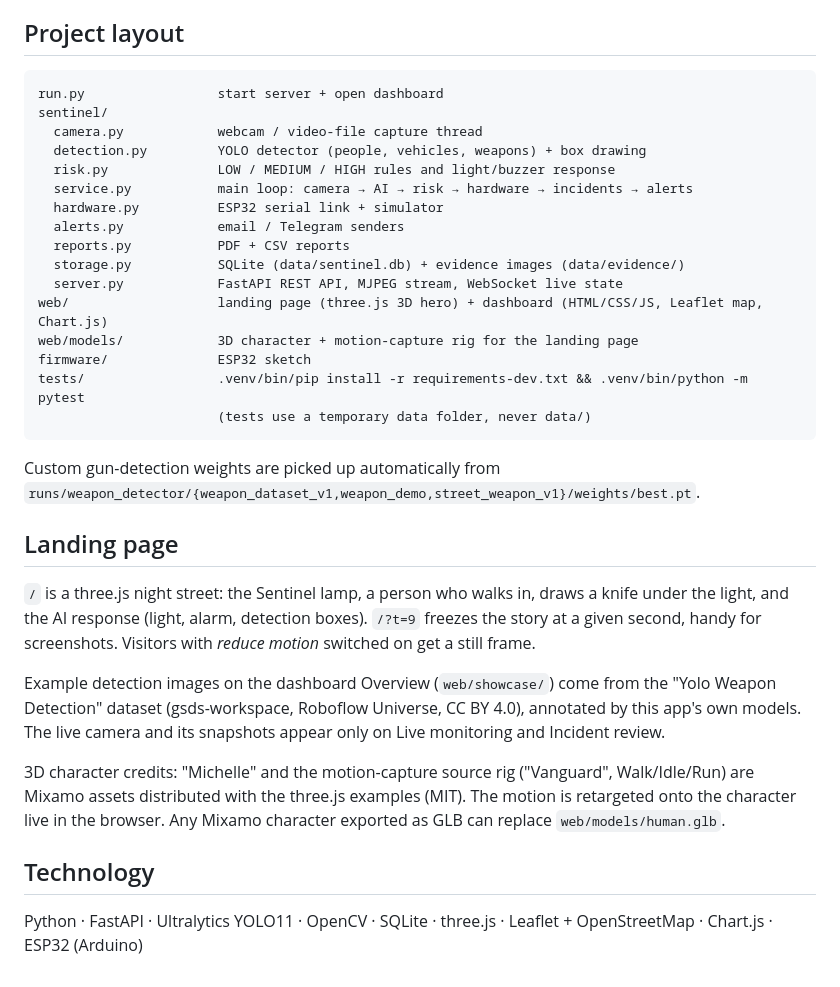
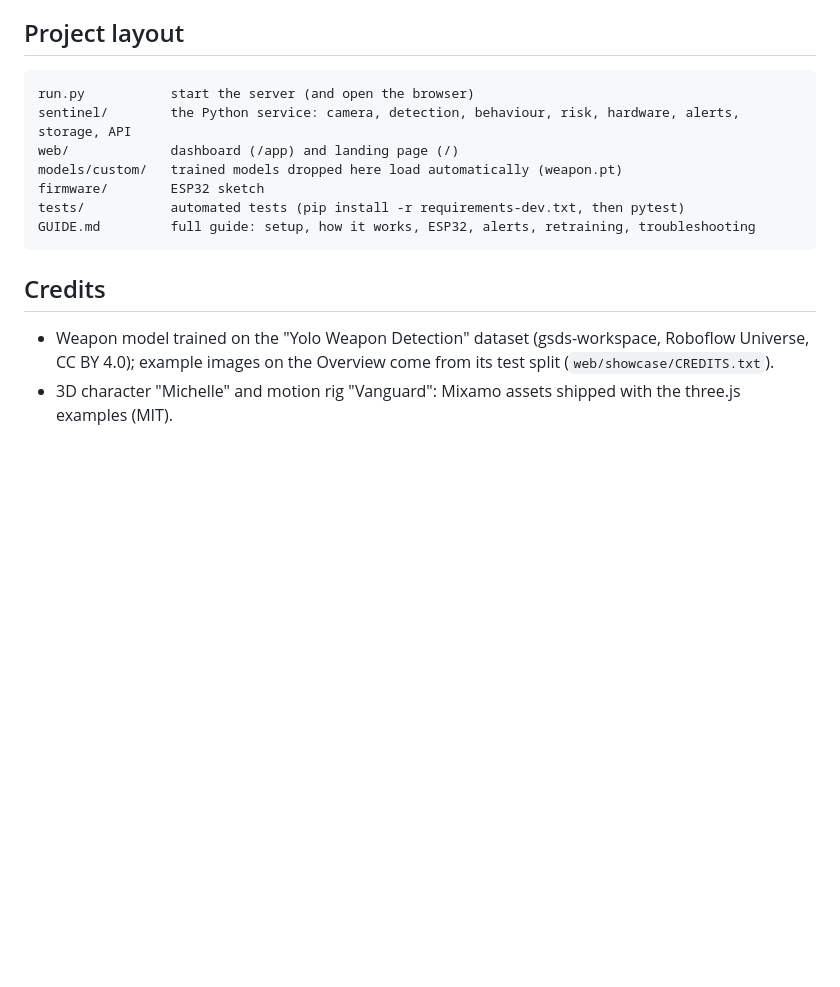
Before and after one commit to code-with-sup/Smart-Street-Light--Crime-Risk-Response-System, a Markdown page: README.md, the part around one of its changes. Drawn GitHub-style; blank space fills up the shorter version.

````diff
--- a/README.md
+++ b/README.md
@@ -126,42 +69,17 @@ Serial protocol (115200 baud): PC sends `SET <brightness 0-100> <buzzer 0|1>`; t
 ## Project layout
 
 ```
-run.py                 start server + open dashboard
-sentinel/
-  camera.py            webcam / video-file capture thread
-  detection.py         YOLO detector (people, vehicles, weapons) + box drawing
-  risk.py              LOW / MEDIUM / HIGH rules and light/buzzer response
-  service.py           main loop: camera → AI → risk → hardware → incidents → alerts
-  hardware.py          ESP32 serial link + simulator
-  alerts.py            email / Telegram senders
-  reports.py           PDF + CSV reports
-  storage.py           SQLite (data/sentinel.db) + evidence images (data/evidence/)
-  server.py            FastAPI REST API, MJPEG stream, WebSocket live state
-web/                   landing page (three.js 3D hero) + dashboard (HTML/CSS/JS, Leaflet map, Chart.js)
-web/models/            3D character + motion-capture rig for the landing page
-firmware/              ESP32 sketch
-tests/                 .venv/bin/pip install -r requirements-dev.txt && .venv/bin/python -m pytest
-                       (tests use a temporary data folder, never data/)
+run.py           start the server (and open the browser)
+sentinel/        the Python service: camera, detection, behaviour, risk, hardware, alerts, storage, API
+web/             dashboard (/app) and landing page (/)
+models/custom/   trained models dropped here load automatically (weapon.pt)
+firmware/        ESP32 sketch
+tests/           automated tests (pip install -r requirements-dev.txt, then pytest)
+GUIDE.md         full guide: setup, how it works, ESP32, alerts, retraining, troubleshooting
 ```
 
-Custom gun-detection weights are picked up automatically from
-`runs/weapon_detector/{weapon_dataset_v1,weapon_demo,street_weapon_v1}/weights/best.pt`.
+## Credits
 
-## Landing page
-
-`/` is a three.js night street: the Sentinel lamp, a person who walks in, draws a knife under the light,
-and the AI response (light, alarm, detection boxes). `/?t=9` freezes the story at a given second,
-handy for screenshots. Visitors with *reduce motion* switched on get a still frame.
-
-Example detection images on the dashboard Overview (`web/showcase/`) come from the "Yolo Weapon
-Detection" dataset (gsds-workspace, Roboflow Universe, CC BY 4.0), annotated by this app's own models.
-The live camera and its snapshots appear only on Live monitoring and Incident review.
-
-3D character credits: "Michelle" and the motion-capture source rig ("Vanguard", Walk/Idle/Run)
-are Mixamo assets distributed with the three.js examples (MIT). The motion is retargeted onto the
-character live in the browser. Any Mixamo character exported as GLB can replace
-`web/models/human.glb`.
-
-## Technology
-
-Python · FastAPI · Ultralytics YOLO11 · OpenCV · SQLite · three.js · Leaflet + OpenStreetMap · Chart.js · ESP32 (Arduino)
+- Weapon model trained on the "Yolo Weapon Detection" dataset (gsds-workspace, Roboflow Universe, CC BY 4.0);
+  example images on the Overview come from its test split (`web/showcase/CREDITS.txt`).
+- 3D character "Michelle" and motion rig "Vanguard": Mixamo assets shipped with the three.js examples (MIT).
````
Also changed, not shown: other parts of README.md (+41 -98 lines), GUIDE.md (added, +361 -0 lines).
